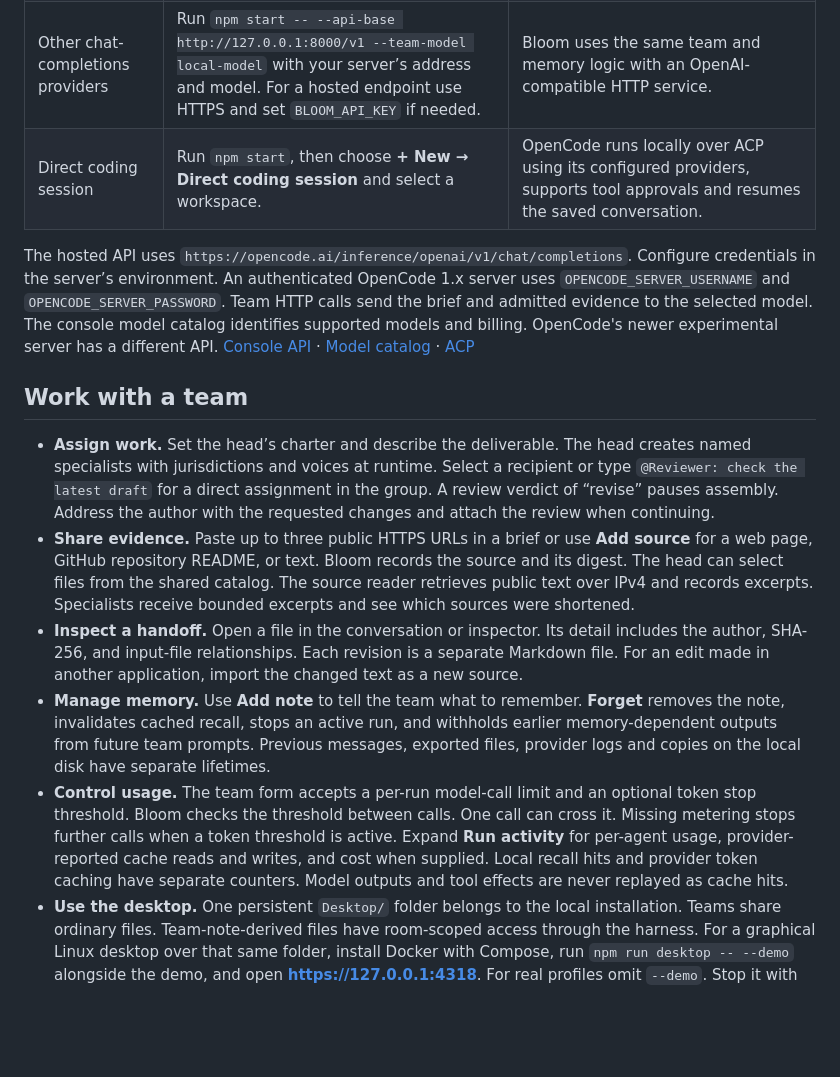
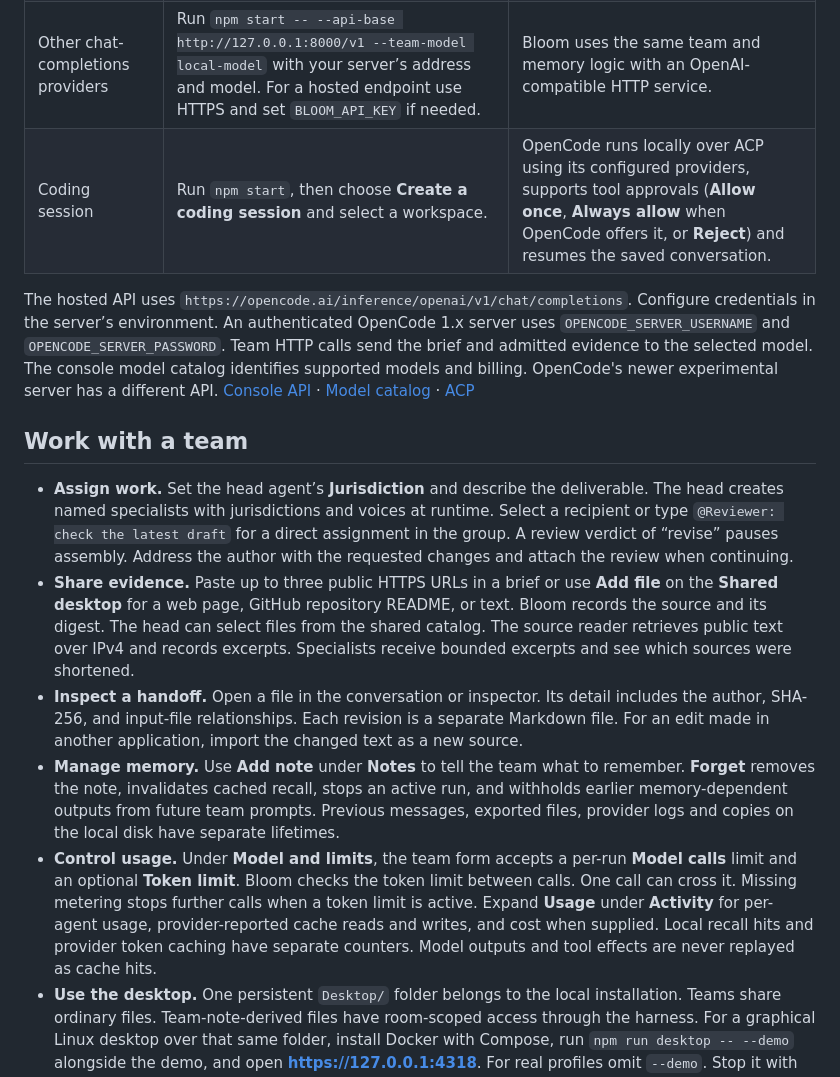
Before and after one commit to Vidoxlabs/bloom, a Markdown page: README.md, the part around one of its changes. Rendered like a GitHub page; blank space fills up the shorter version.

```diff
--- a/README.md
+++ b/README.md
@@ -23,17 +23,17 @@ Open **http://127.0.0.1:4317**, choose **Create a team** and give the head a nam
 | OpenCode Console | Set `OPENCODE_API_KEY` in the environment, then run `npm start`. Enter a supported **paid** text model ID in the team form. | The team calls OpenCode’s chat completions HTTP API. Each team uses the model you select. |
 | Local OpenCode 1.x server | In a dedicated empty directory, run `opencode serve --hostname 127.0.0.1 --port 4096`. In Bloom’s directory, run `npm start -- --opencode-server http://127.0.0.1:4096`. | The head and each model-backed specialist use a fresh OpenCode session. Set `provider/model` in Bloom or use the server default. Session tool permissions are denied. Bloom handles evidence reads and file handoffs. |
 | Other chat-completions providers | Run `npm start -- --api-base http://127.0.0.1:8000/v1 --team-model local-model` with your server’s address and model. For a hosted endpoint use HTTPS and set `BLOOM_API_KEY` if needed. | Bloom uses the same team and memory logic with an OpenAI-compatible HTTP service. |
-| Direct coding session | Run `npm start`, then choose **+ New → Direct coding session** and select a workspace. | OpenCode runs locally over ACP using its configured providers, supports tool approvals and resumes the saved conversation. |
+| Coding session | Run `npm start`, then choose **Create a coding session** and select a workspace. | OpenCode runs locally over ACP using its configured providers, supports tool approvals (**Allow once**, **Always allow** when OpenCode offers it, or **Reject**) and resumes the saved conversation. |
 
 The hosted API uses `https://opencode.ai/inference/openai/v1/chat/completions`. Configure credentials in the server’s environment. An authenticated OpenCode 1.x server uses `OPENCODE_SERVER_USERNAME` and `OPENCODE_SERVER_PASSWORD`. Team HTTP calls send the brief and admitted evidence to the selected model. The console model catalog identifies supported models and billing. OpenCode's newer experimental server has a different API. [Console API](https://opencode.ai/docs/console/api/inference/) · [Model catalog](https://opencode.ai/docs/console/models/) · [ACP](https://opencode.ai/docs/cli/acp/)
 
 ## Work with a team
 
-- **Assign work.** Set the head’s charter and describe the deliverable. The head creates named specialists with jurisdictions and voices at runtime. Select a recipient or type `@Reviewer: check the latest draft` for a direct assignment in the group. A review verdict of “revise” pauses assembly. Address the author with the requested changes and attach the review when continuing.
-- **Share evidence.** Paste up to three public HTTPS URLs in a brief or use **Add source** for a web page, GitHub repository README, or text. Bloom records the source and its digest. The head can select files from the shared catalog. The source reader retrieves public text over IPv4 and records excerpts. Specialists receive bounded excerpts and see which sources were shortened.
+- **Assign work.** Set the head agent’s **Jurisdiction** and describe the deliverable. The head creates named specialists with jurisdictions and voices at runtime. Select a recipient or type `@Reviewer: check the latest draft` for a direct assignment in the group. A review verdict of “revise” pauses assembly. Address the author with the requested changes and attach the review when continuing.
+- **Share evidence.** Paste up to three public HTTPS URLs in a brief or use **Add file** on the **Shared desktop** for a web page, GitHub repository README, or text. Bloom records the source and its digest. The head can select files from the shared catalog. The source reader retrieves public text over IPv4 and records excerpts. Specialists receive bounded excerpts and see which sources were shortened.
 - **Inspect a handoff.** Open a file in the conversation or inspector. Its detail includes the author, SHA-256, and input-file relationships. Each revision is a separate Markdown file. For an edit made in another application, import the changed text as a new source.
-- **Manage memory.** Use **Add note** to tell the team what to remember. **Forget** removes the note, invalidates cached recall, stops an active run, and withholds earlier memory-dependent outputs from future team prompts. Previous messages, exported files, provider logs and copies on the local disk have separate lifetimes.
-- **Control usage.** The team form accepts a per-run model-call limit and an optional token stop threshold. Bloom checks the threshold between calls. One call can cross it. Missing metering stops further calls when a token threshold is active. Expand **Run activity** for per-agent usage, provider-reported cache reads and writes, and cost when supplied. Local recall hits and provider token caching have separate counters. Model outputs and tool effects are never replayed as cache hits.
+- **Manage memory.** Use **Add note** under **Notes** to tell the team what to remember. **Forget** removes the note, invalidates cached recall, stops an active run, and withholds earlier memory-dependent outputs from future team prompts. Previous messages, exported files, provider logs and copies on the local disk have separate lifetimes.
+- **Control usage.** Under **Model and limits**, the team form accepts a per-run **Model calls** limit and an optional **Token limit**. Bloom checks the token limit between calls. One call can cross it. Missing metering stops further calls when a token limit is active. Expand **Usage** under **Activity** for per-agent usage, provider-reported cache reads and writes, and cost when supplied. Local recall hits and provider token caching have separate counters. Model outputs and tool effects are never replayed as cache hits.
 - **Use the desktop.** One persistent `Desktop/` folder belongs to the local installation. Teams share ordinary files. Team-note-derived files have room-scoped access through the harness. For a graphical Linux desktop over that same folder, install Docker with Compose, run `npm run desktop -- --demo` alongside the demo, and open **https://127.0.0.1:4318**. For real profiles omit `--demo`. Stop it with `npm run desktop -- --demo --down`. Docker first downloads the desktop image. The desktop provides a persistent graphical environment for the operator. Team agents interact with its files through Bloom. [Webtop](https://docs.linuxserver.io/images/docker-webtop/)
 
 ## Storage and extension points
```
Also changed, not shown: other parts of README.md (+1 -1 lines), docs/architecture.md (+1 -1 lines), docs/previews/phone.png, docs/previews/workspace.png, 7 other files.
